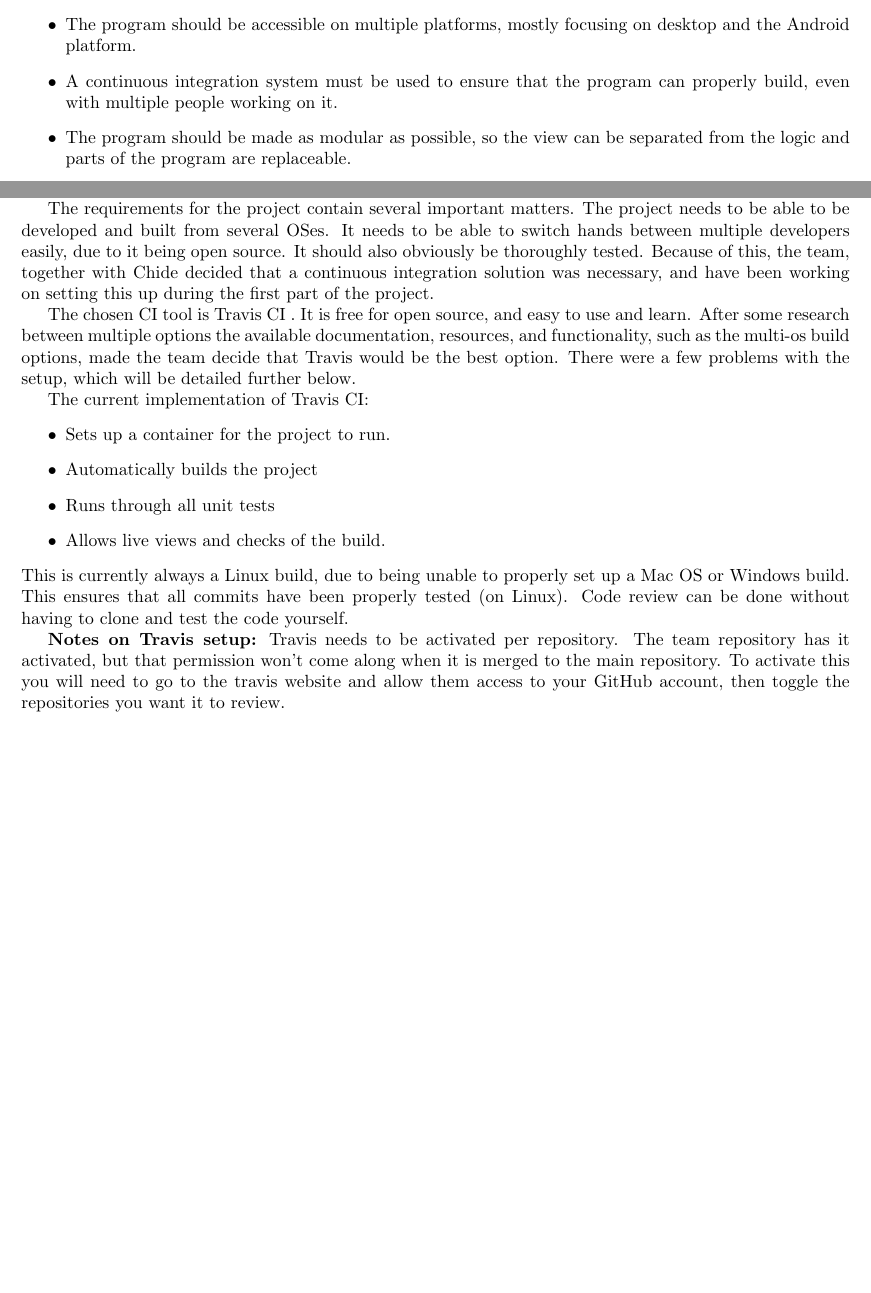
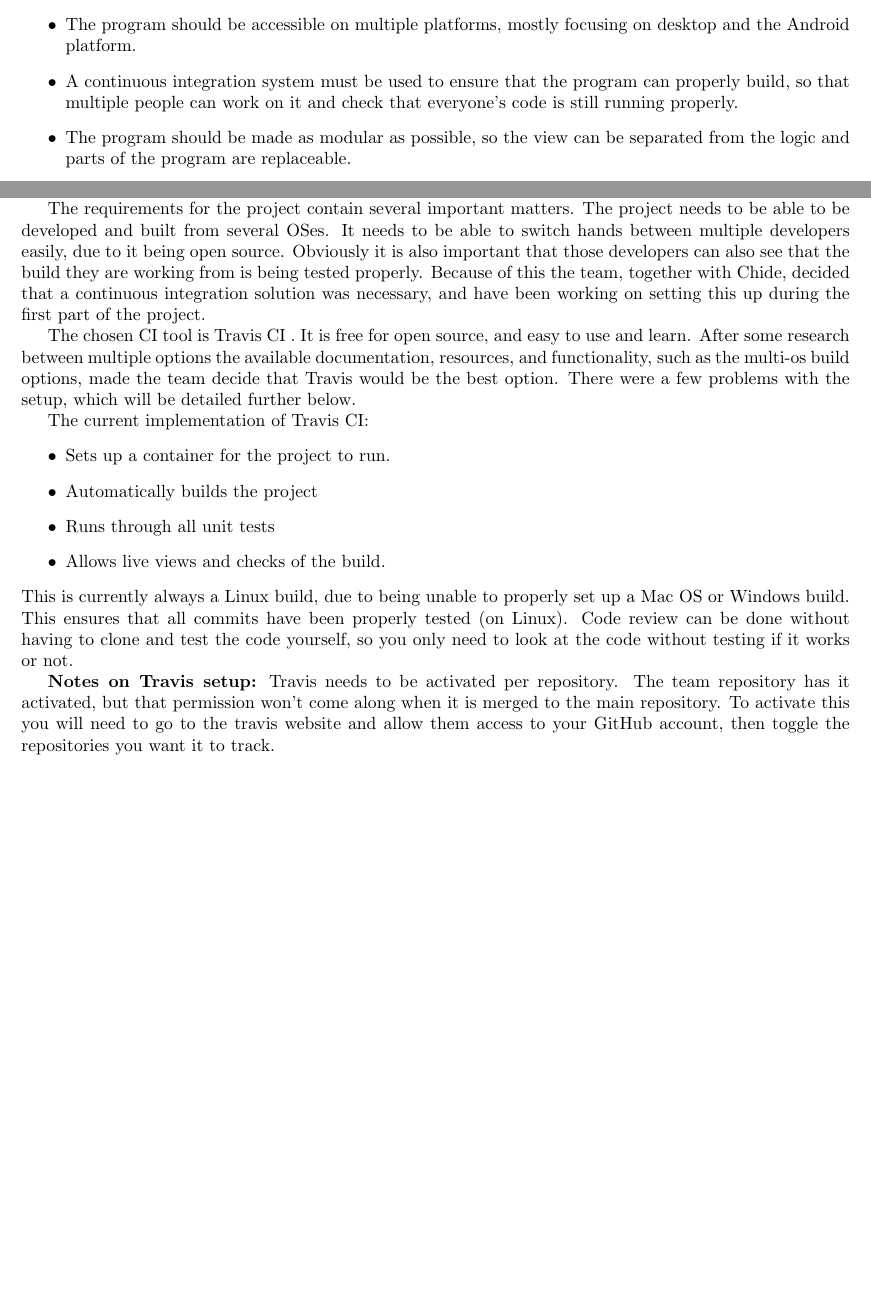
Before and after one commit to chide-marama/marama-view, a LaTeX document (documentation/TechnicalDesignDocument.tex): two parts of pages 4 and 12 of 13, joined at a grey line, cut so that both start at the same text. Compiled offline with pdfLaTeX.

Commit message:
Fixing things for Tim [CI skip]

```diff
--- a/documentation/TechnicalDesignDocument.tex
+++ b/documentation/TechnicalDesignDocument.tex
@@ -60,7 +60,7 @@
         \item The logic of the program should be written entirely in Scala.
         \item The program should be made entirely open-source.
         \item The program should be accessible on multiple platforms, mostly focusing on desktop and the Android platform.
-        \item A continuous integration system must be used to ensure that the program can properly build, even with multiple people working on it.
+        \item A continuous integration system must be used to ensure that the program can properly build, so that multiple people can work on it and check that everyone's code is still running properly.
         \item The program should be made as modular as possible, so the view can be separated from the logic and parts of the program are replaceable.
     \end{itemize}
     \newpage
@@ -230,8 +230,8 @@
     The requirements for the project contain several important matters.
     The project needs to be able to be developed and built from several OSes.
     It needs to be able to switch hands between multiple developers easily, due to it being open source.
-    It should also obviously be thoroughly tested.
-    Because of this, the team, together with Chide decided that a continuous integration solution was necessary, and have been working on setting this up during the first part of the project.
+    Obviously it is also important that those developers can also see that the build they are working from is being tested properly.
+    Because of this the team, together with Chide, decided that a continuous integration solution was necessary, and have been working on setting this up during the first part of the project.
 
     The chosen CI tool is Travis CI .
     It is free for open source, and easy to use and learn.
@@ -247,12 +247,12 @@
     \end{itemize}
     This is currently always a Linux build, due to being unable to properly set up a Mac OS or Windows build.
     This ensures that all commits have been properly tested (on Linux).
-    Code review can be done without having to clone and test the code yourself.
+    Code review can be done without having to clone and test the code yourself, so you only need to look at the code without testing if it works or not.
 
     \textbf{Notes on Travis setup:}
     Travis needs to be activated per repository.
     The team repository has it activated, but that permission won't come along when it is merged to the main repository.
-    To activate this you will need to go to the travis website and allow them access to your GitHub account, then toggle the repositories you want it to review.
+    To activate this you will need to go to the travis website and allow them access to your GitHub account, then toggle the repositories you want it to track.
 
 
     \newpage
```
